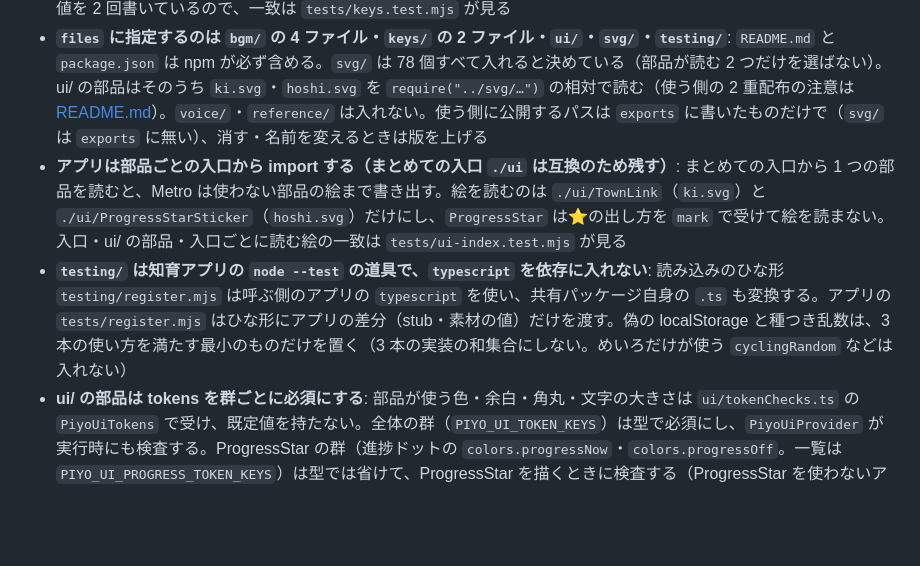
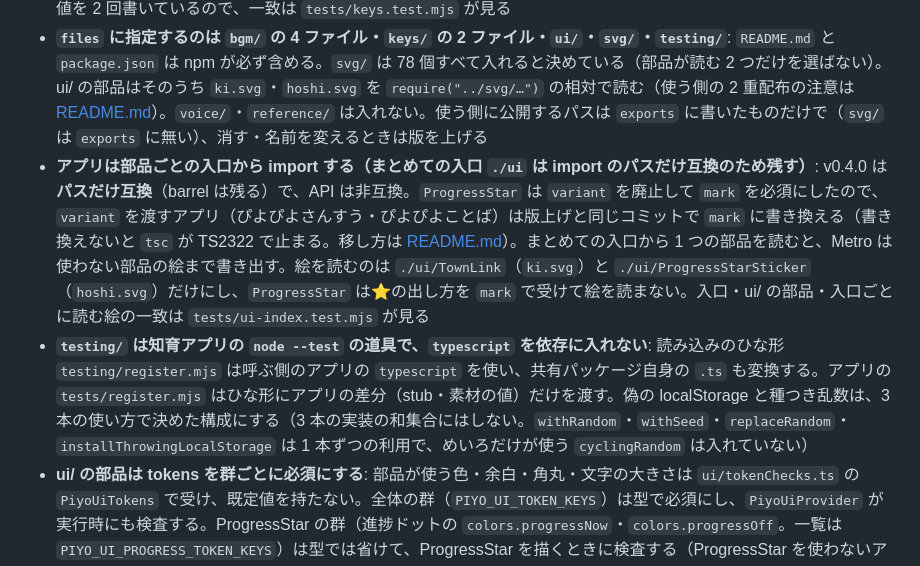
Before and after one commit to kerokero-1245/piyo-assets, a Markdown page: DESIGN.md, the part around the change. Drawn GitHub-style; blank space fills up the shorter version.

```diff
--- a/DESIGN.md
+++ b/DESIGN.md
@@ -17,8 +17,8 @@
 - **lint の指摘で 4 ファイルを書き換えない**: 指摘は `eslint-disable` の行を足さず、[eslint.config.mjs](eslint.config.mjs) で該当ファイルだけ設定を調整して扱う
 - **`keys/` の保存キーの正本は `keys/index.ts`**（知育 3 本が import）。`keys/keys.js`（街の静的 HTML が `<script>` で読む。`window.PIYO_KEYS`）はその写し。街の燃料のキー `TOTAL_STARS`（`meiro.totalStars`・`sansu.totalStars`・`kotoba.totalStars`）の値の正本はここで、台帳の文書は [ぴよぴよランドの docs/WORLD.md §7](https://github.com/kerokero-1245/kerokero-1245.github.io/blob/main/docs/WORLD.md)。2 ファイルは同じ値を 2 回書いているので、一致は `tests/keys.test.mjs` が見る
 - **`files` に指定するのは `bgm/` の 4 ファイル・`keys/` の 2 ファイル・`ui/`・`svg/`・`testing/`**: `README.md` と `package.json` は npm が必ず含める。`svg/` は 78 個すべて入れると決めている（部品が読む 2 つだけを選ばない）。ui/ の部品はそのうち `ki.svg`・`hoshi.svg` を `require("../svg/…")` の相対で読む（使う側の 2 重配布の注意は [README.md](README.md#exports-と-files)）。`voice/`・`reference/` は入れない。使う側に公開するパスは `exports` に書いたものだけで（`svg/` は `exports` に無い）、消す・名前を変えるときは版を上げる
-- **アプリは部品ごとの入口から import する（まとめての入口 `./ui` は互換のため残す）**: まとめての入口から 1 つの部品を読むと、Metro は使わない部品の絵まで書き出す。絵を読むのは `./ui/TownLink`（`ki.svg`）と `./ui/ProgressStarSticker`（`hoshi.svg`）だけにし、`ProgressStar` は⭐の出し方を `mark` で受けて絵を読まない。入口・ui/ の部品・入口ごとに読む絵の一致は `tests/ui-index.test.mjs` が見る
-- **`testing/` は知育アプリの `node --test` の道具で、`typescript` を依存に入れない**: 読み込みのひな形 `testing/register.mjs` は呼ぶ側のアプリの `typescript` を使い、共有パッケージ自身の `.ts` も変換する。アプリの `tests/register.mjs` はひな形にアプリの差分（stub・素材の値）だけを渡す。偽の localStorage と種つき乱数は、3 本の使い方を満たす最小のものだけを置く（3 本の実装の和集合にしない。めいろだけが使う `cyclingRandom` などは入れない）
+- **アプリは部品ごとの入口から import する（まとめての入口 `./ui` は import のパスだけ互換のため残す）**: v0.4.0 は**パスだけ互換**（barrel は残る）で、API は非互換。`ProgressStar` は `variant` を廃止して `mark` を必須にしたので、`variant` を渡すアプリ（ぴよぴよさんすう・ぴよぴよことば）は版上げと同じコミットで `mark` に書き換える（書き換えないと `tsc` が TS2322 で止まる。移し方は [README.md](README.md#progressstar-の移行v03x--v040非互換)）。まとめての入口から 1 つの部品を読むと、Metro は使わない部品の絵まで書き出す。絵を読むのは `./ui/TownLink`（`ki.svg`）と `./ui/ProgressStarSticker`（`hoshi.svg`）だけにし、`ProgressStar` は⭐の出し方を `mark` で受けて絵を読まない。入口・ui/ の部品・入口ごとに読む絵の一致は `tests/ui-index.test.mjs` が見る
+- **`testing/` は知育アプリの `node --test` の道具で、`typescript` を依存に入れない**: 読み込みのひな形 `testing/register.mjs` は呼ぶ側のアプリの `typescript` を使い、共有パッケージ自身の `.ts` も変換する。アプリの `tests/register.mjs` はひな形にアプリの差分（stub・素材の値）だけを渡す。偽の localStorage と種つき乱数は、3 本の使い方で決めた構成にする（3 本の実装の和集合にはしない。`withRandom`・`withSeed`・`replaceRandom`・`installThrowingLocalStorage` は 1 本ずつの利用で、めいろだけが使う `cyclingRandom` は入れていない）
 - **ui/ の部品は tokens を群ごとに必須にする**: 部品が使う色・余白・角丸・文字の大きさは `ui/tokenChecks.ts` の `PiyoUiTokens` で受け、既定値を持たない。全体の群（`PIYO_UI_TOKEN_KEYS`）は型で必須にし、`PiyoUiProvider` が実行時にも検査する。ProgressStar の群（進捗ドットの `colors.progressNow`・`colors.progressOff`。一覧は `PIYO_UI_PROGRESS_TOKEN_KEYS`）は型では省けて、ProgressStar を描くときに検査する（ProgressStar を使わないアプリは渡さない）。値の欠けは型と実行時のエラーで、Provider の外は実行時のエラーで止める（部品が Provider の内側にあるかは型で表せない）。2 つの一覧と型が同じ集合であることは `tsc` が見る。検査の関数と `PIYO_UI_PROGRESS_TOKEN_KEYS` は部品の内部用の `ui/tokenChecks.ts` に置き、入口 `./ui/tokens`（`ui/tokens.ts`）は Provider・フック・`PIYO_UI_TOKEN_KEYS`・型だけを出す（入口ごとの公開名がまとめての入口の公開名と同じ集合であることは `tests/ui-index.test.mjs` が見る）
 - **ui/ のロジックは `.ts` の純関数に、`.tsx` は薄く**: `node --test` は `.tsx`（JSX）を読めないので、テストしたいロジックは React に依存しない `.ts`（`longPress.ts`・`bigButtonStyle.ts`・`progressStarMark.ts`・`tokenChecks.ts`）に置く。ファイル名は大文字小文字だけ違う組を作らない（`ProgressStar.tsx` と `progressStar.ts` が並んで起きた。大文字小文字を区別しない macOS では `./ProgressStar` が `progressStar.ts` に当たり、`tsc` が TS1149・TS1261 で止まる。区別する Linux の CI の `tsc` は通ってしまい気付けないので、`tests/ui-index.test.mjs` が見る）
 - **`react`・`react-native` は `peerDependencies`（`*`）**: 型検査と lint のために devDependencies にも入れ、版は知育 3 本の lock が解決した版と同じ exact 版にする（3 本の版を上げたら、ここも揃える）。`peerDependenciesMeta` で optional にしている（静的サイトのランドが devDependencies で取り込むとき、npm 7+ が react・react-native を自動で入れないため）
```
Also changed, not shown: README.md (+25 -2 lines).
